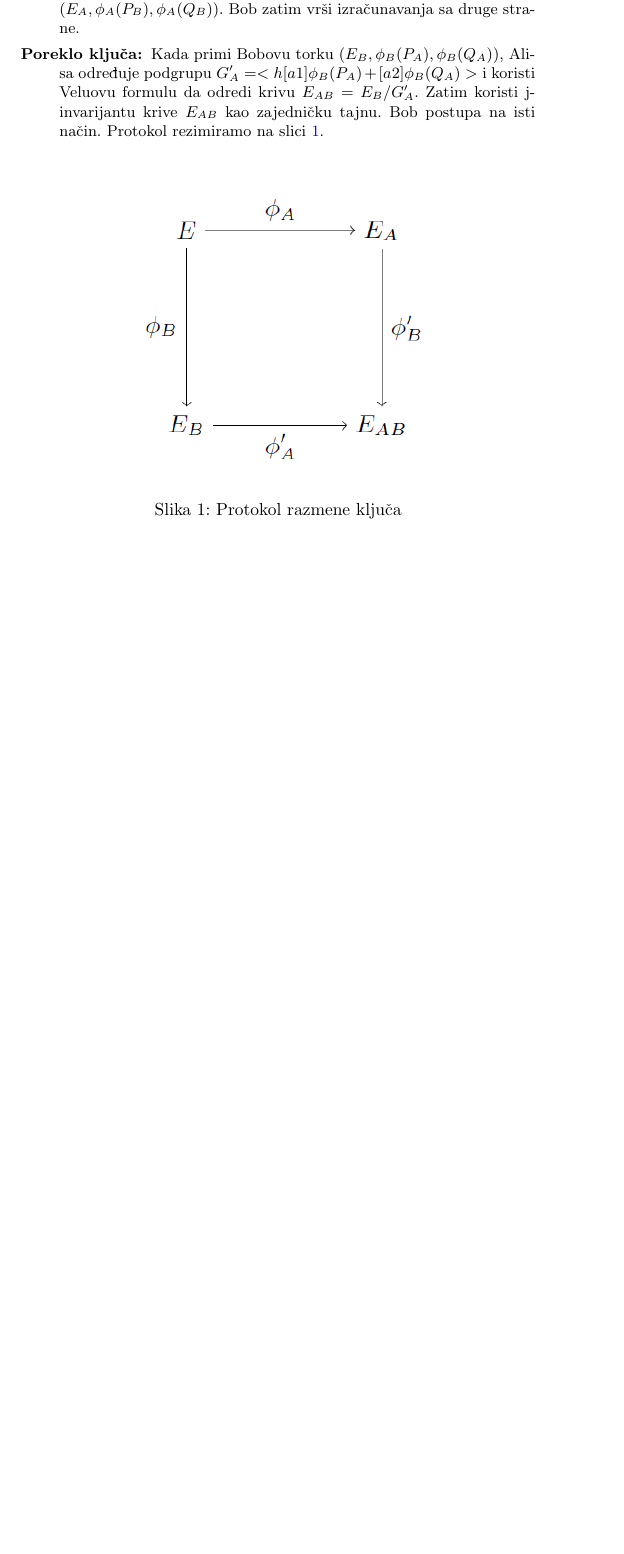
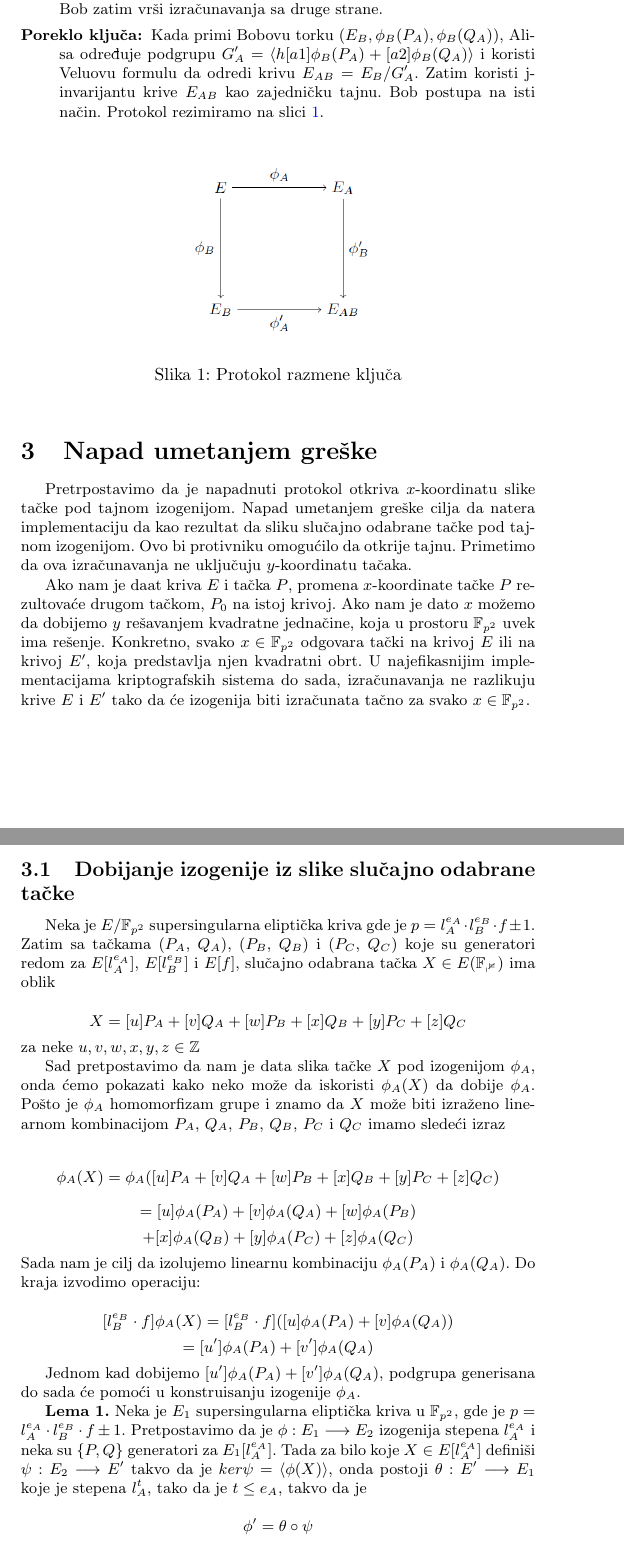
Before and after one commit to djinx/Napadi-na-kriptosisteme, a LaTeX document (Napadi.tex): part of page 2 of 2 before the commit and two parts of pages 2 and 3 of 3 after it, the two joined at a grey line, cut so that both start at the same text, the shorter picture padded with empty space. Compiled offline with pdfLaTeX.

Commit message:
Obradjeno 2/3 rada

```diff
--- a/Napadi.tex
+++ b/Napadi.tex
@@ -42,19 +42,70 @@ U ovom delu, upoznajemo se sa protokolom razmene ključa, interaktivnim protokol
 	\item[Priprema:] Bira se prost broj $p$ oblika $p = l^{e_A}_{A} \cdot l^{e_B}_{B} \cdot f \pm 1$ gde su $l_{A}$ i  $l_{B}$ različiti mali prosti brojevi, $f$ je mali kofaktor, dok su $e_A$ i $e_B$ pozitivni celi brojevi takvi da važi $l^{e_A}_{A} \approx l^{e_B}_{B}$. Zatim je potrebno odrediti supersingularnu eliptičku krivu $E$ u polju $\mathbb{F}_{p^2}$ i početne tačke \{$P_A, Q_A$\} i \{$P_B, Q_B$\}.
 
 
-	\item[Generisanje ključa:] Alisa slučajno odabira elemente $a_1, a_2 \in \mathbb{Z}/l^{e_A}_{A}\mathbb{Z}$, takve da nisu oba deljiva sa $l_A$ i određuje podgrupu $G_A = <h[a1]P_A + [a2]Q_A>$. Zatim koristi Veluovu (V\' elu) formulu da odredi krivu $E_A = E/G_A$ i izogeniju $\phi_A: E \longrightarrow E_A$, gde je $ker \phi_A = G_A$. Alisa takođe računa tačke $\phi_A(P_B)$ i $\phi_A(Q_B)$. Onda Bobu šalje torku $(E_A, \phi_A(P_B), \phi_A(Q_B))$. Bob  zatim vrši izračunavanja sa druge strane.
+	\item[Generisanje ključa:] Alisa slučajno odabira elemente $a_1, a_2 \in \mathbb{Z}/l^{e_A}_{A}\mathbb{Z}$, takve da nisu oba deljiva sa $l_A$ i određuje podgrupu $G_A = \langle h[a1]P_A + [a2]Q_A \rangle $. Zatim koristi Veluovu (V\' elu) formulu da odredi krivu $E_A = E/G_A$ i izogeniju $\phi_A: E \longrightarrow E_A$, gde je $ker \phi_A = G_A$. Alisa takođe računa tačke $\phi_A(P_B)$ i $\phi_A(Q_B)$. Onda Bobu šalje torku $(E_A, \phi_A(P_B), \phi_A(Q_B))$. Bob  zatim vrši izračunavanja sa druge strane.
 
-	\item[Poreklo ključa:] Kada primi Bobovu torku $(E_B, \phi_B(P_A), \phi_B(Q_A))$, Alisa određuje podgrupu $G_A' = <h[a1]\phi_B(P_A) + [a2]\phi_B(Q_A)>$ i koristi Veluovu formulu da odredi krivu $E_{AB} = E_B / G_A'$. Zatim koristi j-invarijantu krive $E_{AB}$ kao zajedničku tajnu. Bob postupa na isti način. Protokol rezimiramo na slici \ref{fig: razmena kljuca}.
+	\item[Poreklo ključa:] Kada primi Bobovu torku $(E_B, \phi_B(P_A), \phi_B(Q_A))$, Alisa određuje podgrupu $G_A' = \langle h[a1]\phi_B(P_A) + [a2]\phi_B(Q_A) \rangle$ i koristi Veluovu formulu da odredi krivu $E_{AB} = E_B / G_A'$. Zatim koristi j-invarijantu krive $E_{AB}$ kao zajedničku tajnu. Bob postupa na isti način. Protokol rezimiramo na slici \ref{fig: razmena kljuca}.
 
 \end{description}
 
 
 \begin{figure}[h]
 	\centering
-	\includegraphics[width=0.8\textwidth]{razmena_kljuca.png}
+	\includegraphics[width=0.5\textwidth]{razmena_kljuca.png}
 	\caption{Protokol razmene ključa}
 	\label{fig: razmena kljuca}
 \end{figure}
 
+\iffalse
+\paragraph{Interaktivni protokol identifikacije} Ovaj protokol ima četiri koraka: priprema, predaja, izazov i odgovor.
+
+\begin{description}
+	\item[Priprema:] Bira se prost broj $p$ oblika $p = l^{e_A}_{A} \cdot l^{e_B}_{B} \cdot f \pm 1$ gde su $l_{A}$ i  $l_{B}$ različiti mali prosti brojevi, $f$ je mali kofaktor, dok su $e_A$ i $e_B$ pozitivni celi brojevi takvi da važi $l^{e_A}_{A} \approx l^{e_B}_{B}$. Zatim je potrebno odrediti supersingularnu eliptičku krivu $E$ u polju $\mathbb{F}_{p^2}$. Proveravač slučajno bira element.
+
+	\item[Predaja:]
+
+	\item[Izazov:]
+
+	\item[Odgovor:]
+
+\end{description}
+\fi
+
+\section{Napad umetanjem greške}
+
+Pretrpostavimo da je napadnuti protokol otkriva $x$-koordinatu slike tačke pod tajnom izogenijom. Napad umetanjem greške cilja da natera implementaciju da kao rezultat da sliku slučajno odabrane tačke pod tajnom izogenijom. Ovo bi protivniku omogućilo da otkrije tajnu. Primetimo da ova izračunavanja ne uključuju $y$-koordinatu tačaka.
+
+Ako nam je daat kriva $E$ i tačka $P$, promena $x$-koordinate tačke $P$ rezultovaće drugom tačkom, $P_0$ na istoj krivoj. Ako nam je dato $x$ možemo da dobijemo $y$ rešavanjem kvadratne jednačine, koja u prostoru $\mathbb{F}_{p^2}$ uvek ima rešenje. Konkretno, svako $x \in \mathbb{F}_{p^2}$ odgovara tački na krivoj $E$ ili na krivoj $E'$, koja predstavlja njen kvadratni obrt. U najefikasnijim implementacijama kriptografskih sistema do sada, izračunavanja ne razlikuju krive $E$ i $E'$ tako da će izogenija biti izračunata tačno za svako $x \in \mathbb{F}_{p^2}$.
+
+
+\subsection{Dobijanje izogenije iz slike slučajno odabrane tačke}
+
+Neka je $E/\mathbb{F}_{p^2}$ supersingularna eliptička kriva gde je  $p = l^{e_A}_{A} \cdot l^{e_B}_{B} \cdot f \pm 1$. Zatim sa tačkama ($P_A$, $Q_A$), ($P_B$, $Q_B$) i
+($P_C$, $Q_C$) koje su generatori redom za $E[l^{e_A}_{A}]$, $E[l^{e_B}_{B}]$ i $E[f]$, slučajno odabrana tačka $X \in E(\mathbb{F_{p^2}})$ ima oblik
+
+$$X = [u]P_A + [v]Q_A + [w]P_B + [x]Q_B + [y]P_C + [z]Q_C$$
+
+\noindent za neke $u, v, w, x, y, z \in \mathbb{Z}$
+
+Sad pretpostavimo da nam je data slika tačke $X$ pod izogenijom $\phi_A$, onda ćemo pokazati kako neko može da iskoristi $\phi_A(X)$ da dobije $\phi_A$. Pošto je $\phi_A$ homomorfizam grupe i znamo da $X$ može biti izraženo linearnom kombinacijom  $P_A$, $Q_A$, $P_B$, $Q_B$, $P_C$ i $Q_C$ imamo sledeći izraz
+
+$$\phi_A(X) = \phi_A([u]P_A + [v]Q_A + [w]P_B + [x]Q_B + [y]P_C + [z]Q_C) $$
+$$= [u]\phi_A(P_A) + [v]\phi_A(Q_A) + [w]\phi_A(P_B) $$
+$$+ [x]\phi_A(Q_B) + [y]\phi_A(P_C) + [z]\phi_A(Q_C)$$
+
+
+\noindent Sada nam je cilj da izolujemo linearnu kombinaciju $ \phi_A(P_A)$ i  $ \phi_A(Q_A)$. Do kraja izvodimo operaciju:
+
+$$[l^{e_B}_{B} \cdot f]\phi_A(X) = [l^{e_B}_{B} \cdot f] ([u]\phi_A(P_A) + [v]\phi_A(Q_A))$$
+$$= [u']\phi_A(P_A) + [v']\phi_A(Q_A)$$
+
+Jednom kad dobijemo $ [u']\phi_A(P_A) + [v']\phi_A(Q_A)$, podgrupa generisana do sada će pomoći u konstruisanju izogenije $\phi_A$.
+
+
+\textbf{Lema 1.} Neka je $E_1$ supersingularna eliptička kriva u $\mathbb{F}_{p^2}$, gde je $p = l^{e_A}_{A} \cdot l^{e_B}_{B} \cdot f \pm 1$. Pretpostavimo da je $\phi : E_1 \longrightarrow E_2$ izogenija stepena $l_A^{e_A}$ i  neka su $\{P, Q\}$ generatori za $E_1[l_A^{e_A}]$. Tada za bilo koje $X \in E[l_A^{e_A}]$ definiši $\psi : E_2 \longrightarrow E'$ takvo da je $ker \psi = \langle \phi(X) \rangle$, onda postoji $\theta: E' \longrightarrow E_1$ koje je stepena $l_A^t$, tako da je $t \leq e_A$, takvo da je
+
+$$\phi' = \theta \circ \psi$$.
+
+
 
 \end{document}
```
Also changed, not shown: Napadi.pdf.
